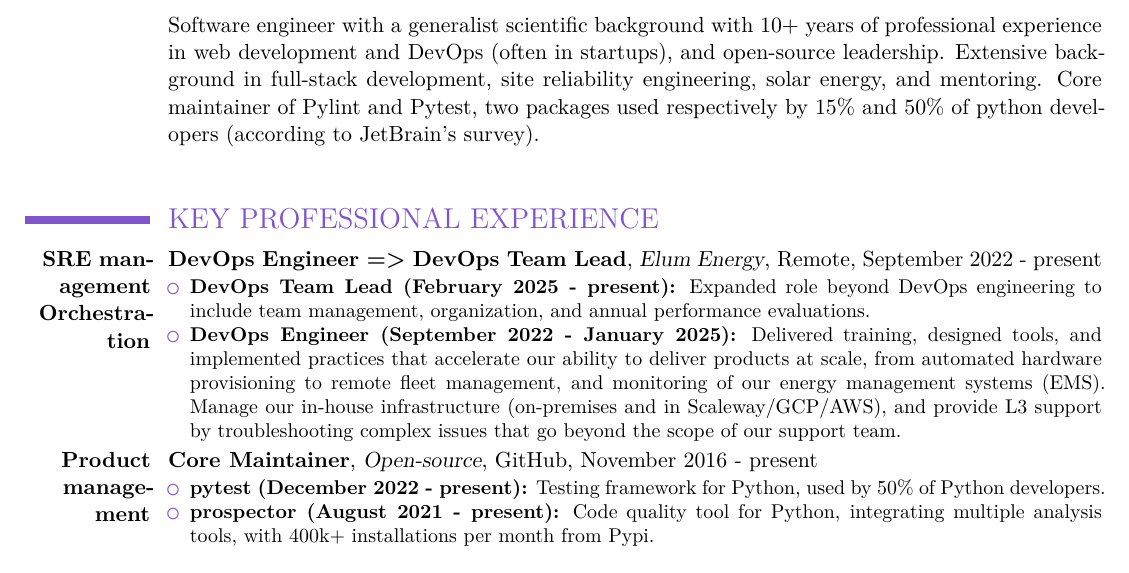
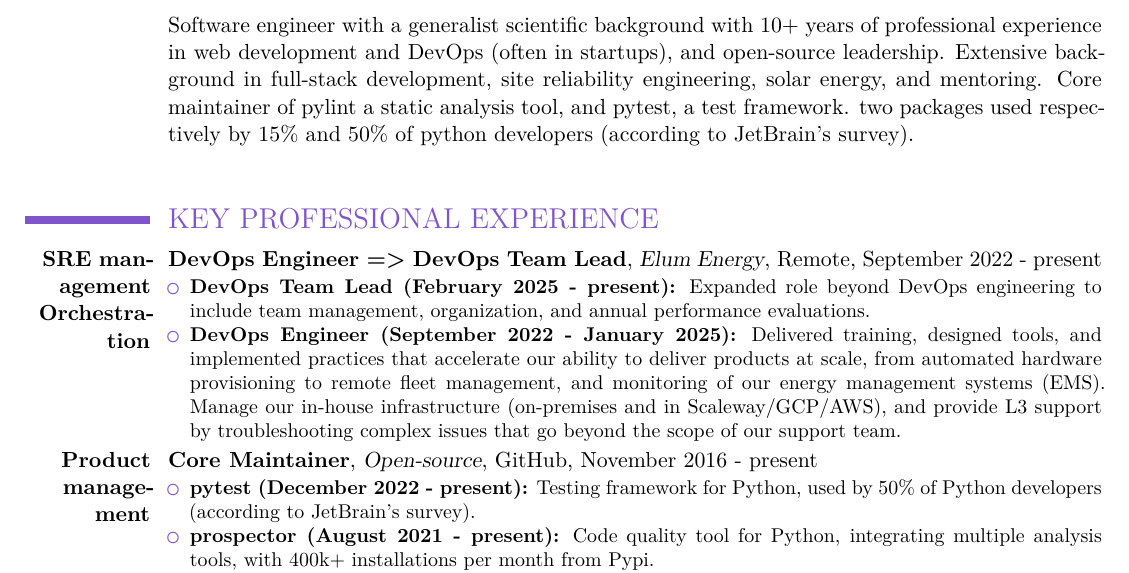
Before and after one commit to Pierre-Sassoulas/CV, a LaTeX CV (CV_SASSOULAS_Pierre.tex): part of page 1 of 2, cut so that both start at the same text. Compiled offline with XeLaTeX.

Commit message:
Update CV with improved tool descriptions and stats
Clarified descriptions of pylint and pytest, including their usage statistics according to JetBrain's survey.

```diff
--- a/CV_SASSOULAS_Pierre.tex
+++ b/CV_SASSOULAS_Pierre.tex
@@ -47,8 +47,9 @@
   \cvline{}{
       Software engineer with a generalist scientific background with 10+ years of professional experience in web
       development and DevOps (often in startups), and open-source leadership. Extensive background in full-stack
-      development, site reliability engineering, solar energy, and mentoring. Core maintainer of Pylint and Pytest,
-      two packages used respectively by 15\% and 50\% of python developers (according to JetBrain's survey).
+      development, site reliability engineering, solar energy, and mentoring. Core maintainer of pylint a static
+	  analysis tool, and pytest, a test framework. two packages used respectively by 15\% and 50\% of python
+	  developers (according to JetBrain's survey).
   }
 
   \vspace{5mm}
@@ -80,11 +81,11 @@
     {GitHub}
     {November 2016 - present}{
       \begin{itemize}
-          \item \textbf{pytest (December 2022 - present):} Testing framework for Python, used by 50\% of Python developers.
+          \item \textbf{pytest (December 2022 - present):} Testing framework for Python, used by 50\% of Python developers (according to JetBrain's survey).
           \item \textbf{prospector (August 2021 - present):} Code quality tool for Python, integrating multiple analysis tools, with
             400k+ installations per month from Pypi.
           \item \textbf{pylint (November 2016 - present):} Static code analysis tool based on the python ast
-            rebuilt and augmented in \textbf{astroid}, used by 15\% of Python developers.
+            rebuilt and augmented in \textbf{astroid}, used by 15\% of Python developers (according to JetBrain's survey).
       \end{itemize}
     }
 
```
